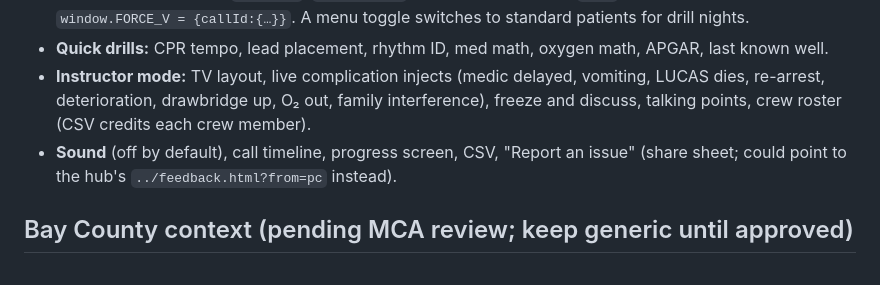
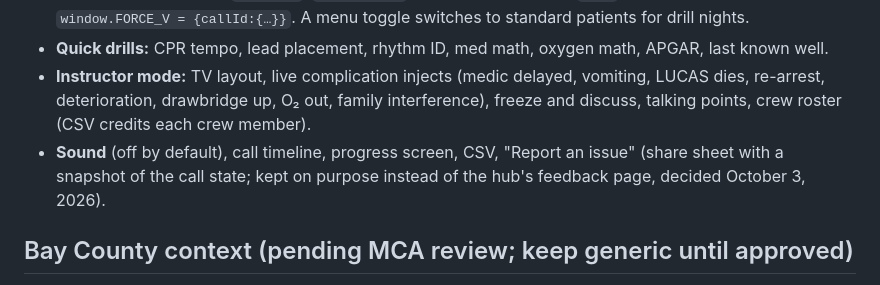
Before and after one commit to charge-the-line/patient-contact, a Markdown page: CLAUDE.md, the part around one of its changes. Rendered like a GitHub page.

Commit message:
Docs: note the instructor-mode milestone and keep Report an issue as is
Co-Authored-By: Claude Fable 5.1 <noreply@anthropic.com>
Claude-Session: https://claude.ai/code/session_0186hSxZcGiDxVfAMGxVdS3s

```diff
--- a/CLAUDE.md
+++ b/CLAUDE.md
@@ -166,7 +166,7 @@ Cardiac arrest (VF or PEA) · Car versus tree (MVA with entrapment) · Overdose
 - **Randomized patients** (`VARIANTS`, `pickVariant`, text substitution with `vt()`). Tests force a variant with `window.FORCE_V = {callId:{…}}`. A menu toggle switches to standard patients for drill nights.
 - **Quick drills:** CPR tempo, lead placement, rhythm ID, med math, oxygen math, APGAR, last known well.
 - **Instructor mode:** TV layout, live complication injects (medic delayed, vomiting, LUCAS dies, re-arrest, deterioration, drawbridge up, O₂ out, family interference), freeze and discuss, talking points, crew roster (CSV credits each crew member).
-- **Sound** (off by default), call timeline, progress screen, CSV, "Report an issue" (share sheet; could point to the hub's `../feedback.html?from=pc` instead).
+- **Sound** (off by default), call timeline, progress screen, CSV, "Report an issue" (share sheet with a snapshot of the call state; kept on purpose instead of the hub's feedback page, decided October 3, 2026).
 
 ## Bay County context (pending MCA review; keep generic until approved)
 - MFRs **draw up epinephrine from 1 mg/mL ampules** (no auto-injectors): 0.3 mg IM, filter-needle then IM-needle swap, cross-check required.
```
Also changed, not shown: other parts of CLAUDE.md (+1 -1 lines).
